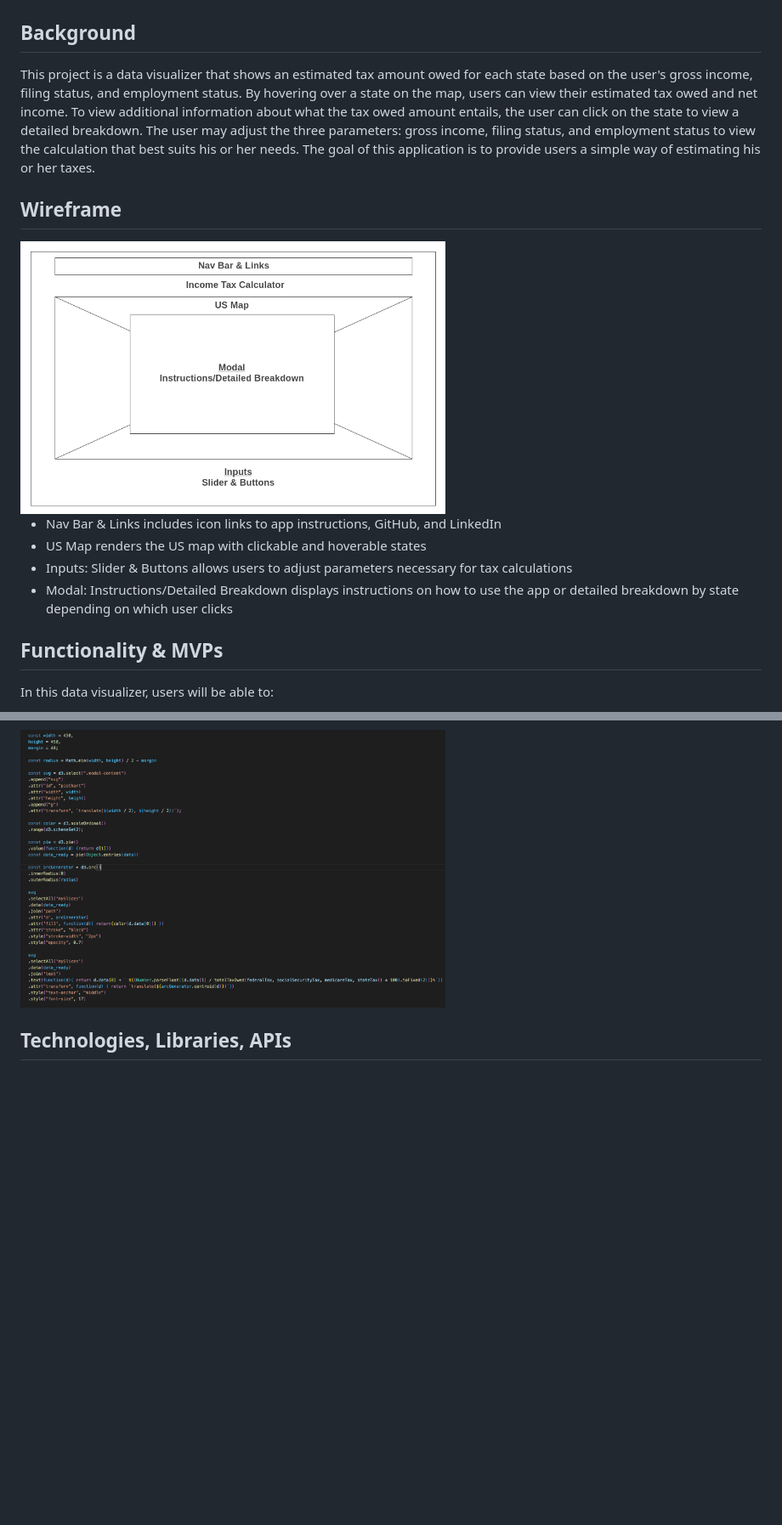
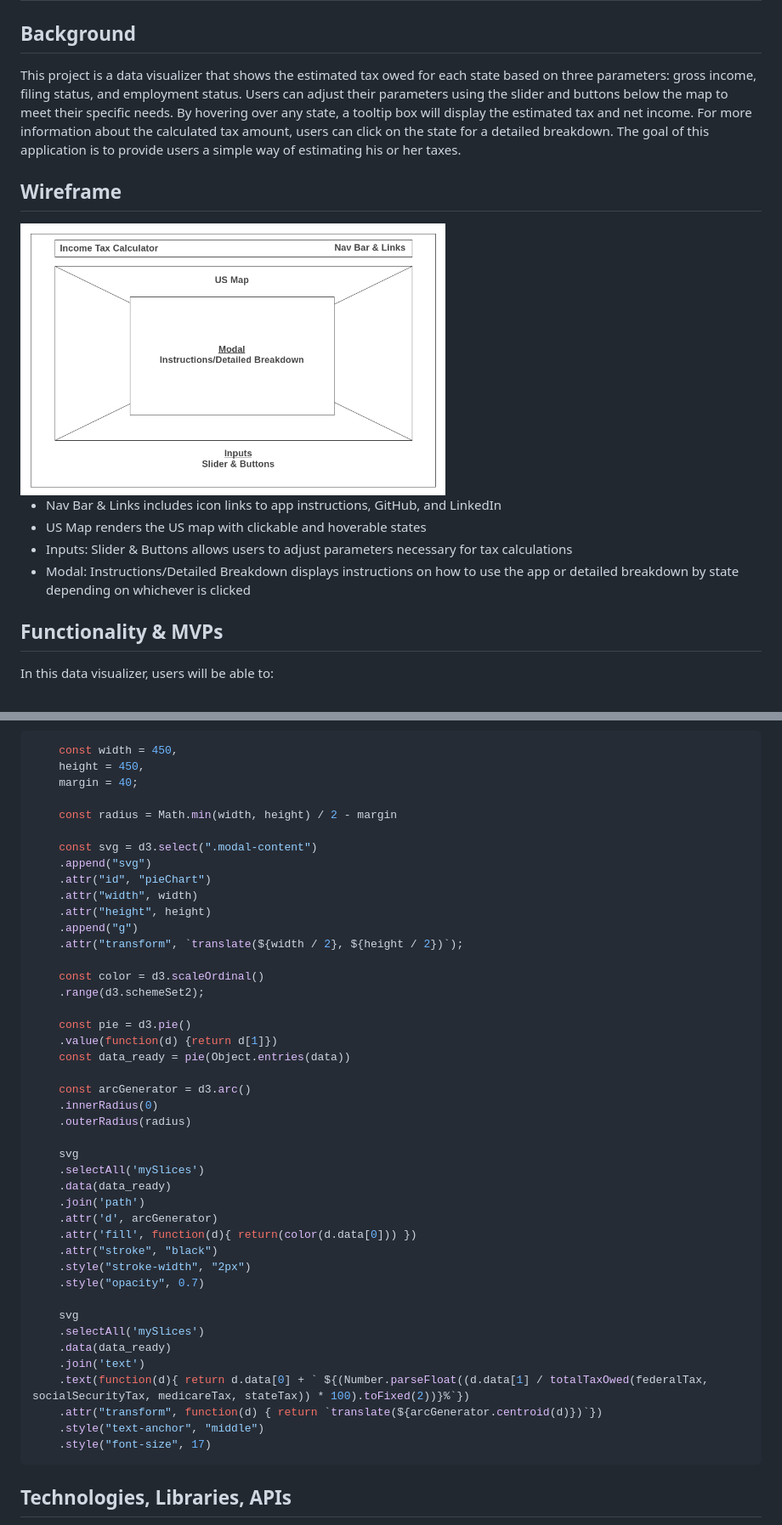
Before and after one commit to jeffreych6/income_tax_by_state, a Markdown page: README.md, 2 parts joined by grey strips. Shown: that part at 85% size. GitHub-like rendering; pictures changed too: images/Homepage.png; blank space fills up the shorter version.

````diff
--- a/README.md
+++ b/README.md
@@ -2,7 +2,7 @@
 
 ## Background
 
-This project is a data visualizer that shows an estimated tax amount owed for each state based on the user's gross income, filing status, and employment status. By hovering over a state on the map, users can view their estimated tax owed and net income. To view additional information about what the tax owed amount entails, the user can click on the state to view a detailed breakdown. The user may adjust the three parameters: gross income, filing status, and employment status to view the calculation that best suits his or her needs. The goal of this application is to provide users a simple way of estimating his or her taxes.
+This project is a data visualizer that shows the estimated tax owed for each state based on three parameters: gross income, filing status, and employment status. Users can adjust their parameters using the slider and buttons below the map to meet their specific needs. By hovering over any state, a tooltip box will display the estimated tax and net income. For more information about the calculated tax amount, users can click on the state for a detailed breakdown. The goal of this application is to provide users a simple way of estimating his or her taxes.
 
 ## Wireframe
 
@@ -11,7 +11,7 @@ This project is a data visualizer that shows an estimated tax amount owed for ea
 - Nav Bar & Links includes icon links to app instructions, GitHub, and LinkedIn
 - US Map renders the US map with clickable and hoverable states
 - Inputs: Slider & Buttons allows users to adjust parameters necessary for tax calculations
-- Modal: Instructions/Detailed Breakdown displays instructions on how to use the app or detailed breakdown by state depending on which user clicks
+- Modal: Instructions/Detailed Breakdown displays instructions on how to use the app or detailed breakdown by state depending on whichever is clicked
 
 ## Functionality & MVPs
 
@@ -41,7 +121,51 @@ In this data visualizer, users will be able to:
 
 - The pie chart visually depicts the different types of taxes that are used to calculate the estimated tax owed and its percentage proportion to the total tax owed.
 
-<img src="images/Pie_Breakdown.png" width="500px" alt="us-states">
+```js
+    const width = 450,
+    height = 450,
+    margin = 40;
+
+    const radius = Math.min(width, height) / 2 - margin
+
+    const svg = d3.select(".modal-content")
+    .append("svg")
+    .attr("id", "pieChart")
+    .attr("width", width)
+    .attr("height", height)
+    .append("g")
+    .attr("transform", `translate(${width / 2}, ${height / 2})`);
+
+    const color = d3.scaleOrdinal()
+    .range(d3.schemeSet2);
+
+    const pie = d3.pie()
+    .value(function(d) {return d[1]})
+    const data_ready = pie(Object.entries(data))
+
+    const arcGenerator = d3.arc()
+    .innerRadius(0)
+    .outerRadius(radius)
+
+    svg
+    .selectAll('mySlices')
+    .data(data_ready)
+    .join('path')
+    .attr('d', arcGenerator)
+    .attr('fill', function(d){ return(color(d.data[0])) })
+    .attr("stroke", "black")
+    .style("stroke-width", "2px")
+    .style("opacity", 0.7)
+
+    svg
+    .selectAll('mySlices')
+    .data(data_ready)
+    .join('text')
+    .text(function(d){ return d.data[0] + ` ${(Number.parseFloat((d.data[1] / totalTaxOwed(federalTax, socialSecurityTax, medicareTax, stateTax)) * 100).toFixed(2))}%`})
+    .attr("transform", function(d) { return `translate(${arcGenerator.centroid(d)})`})
+    .style("text-anchor", "middle")
+    .style("font-size", 17)
+```
 
 
 ## Technologies, Libraries, APIs
````
Also changed, not shown: other parts of README.md (+86 -6 lines), images/Click_1.png, images/Hover_1.png, images/Hover_2.png, 4 other files.
